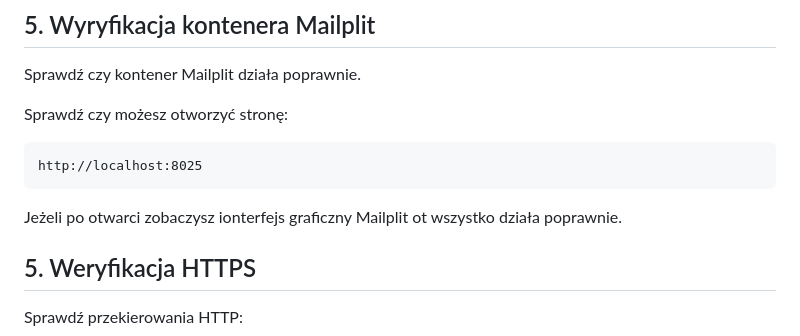
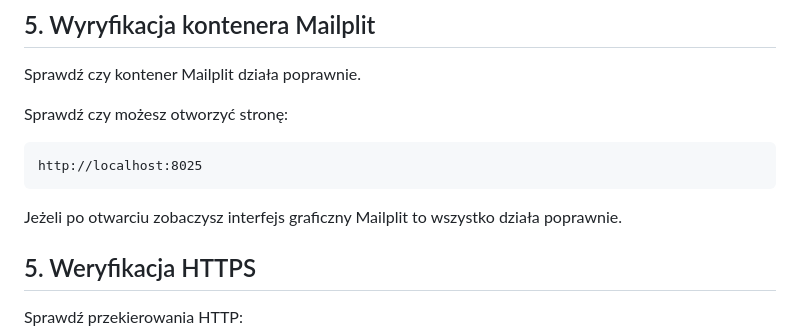
Before and after one commit to maciejdrywa/prestashop-website, a Markdown page: deploy/README.md, the part around the change. GitHub-like rendering.

Commit message:
fix ortography

````diff
--- a/deploy/README.md
+++ b/deploy/README.md
@@ -117,7 +117,7 @@ Sprawdź czy możesz otworzyć stronę:
 http://localhost:8025
 ```
 
-Jeżeli po otwarci zobaczysz ionterfejs graficzny Mailplit ot wszystko działa poprawnie.
+Jeżeli po otwarciu zobaczysz interfejs graficzny Mailplit to wszystko działa poprawnie.
 
 ## 5. Weryfikacja HTTPS
 Sprawdź przekierowania HTTP:
````
